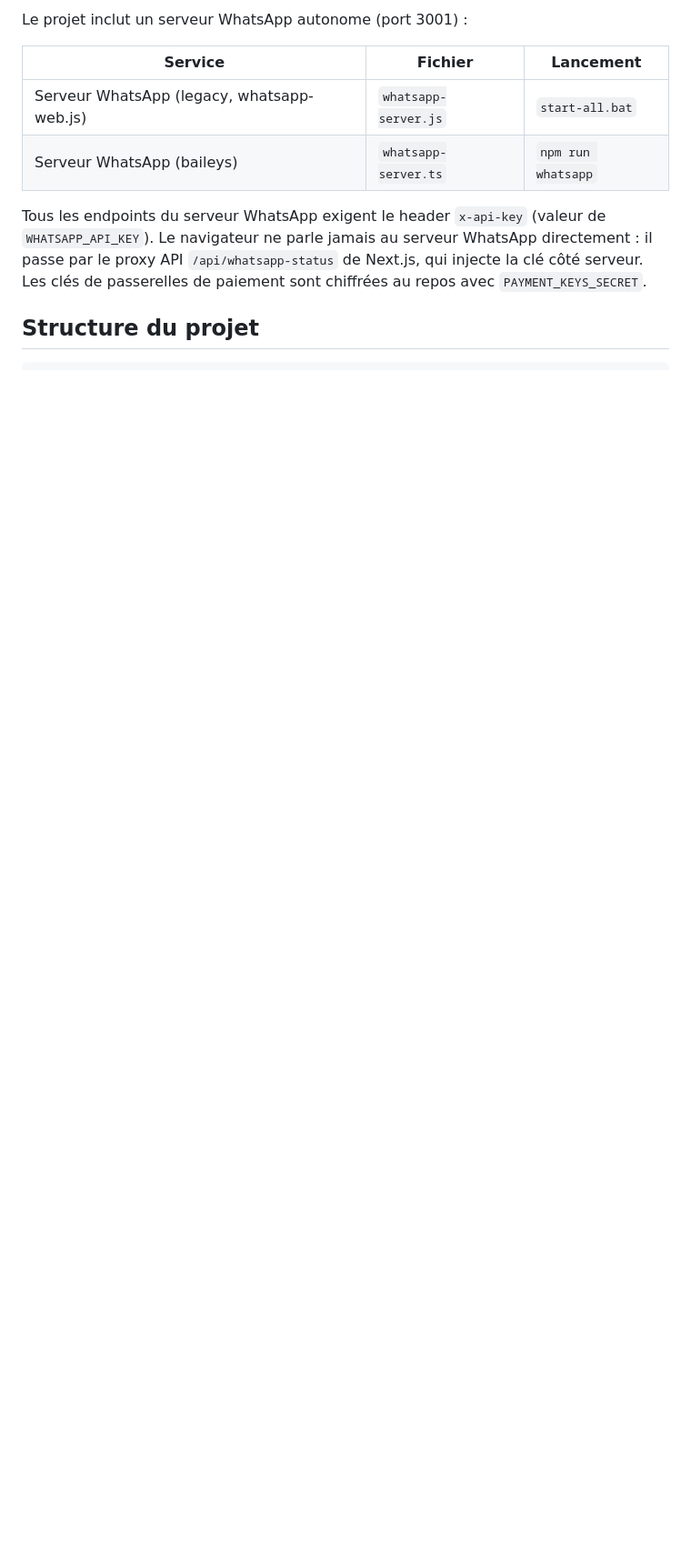
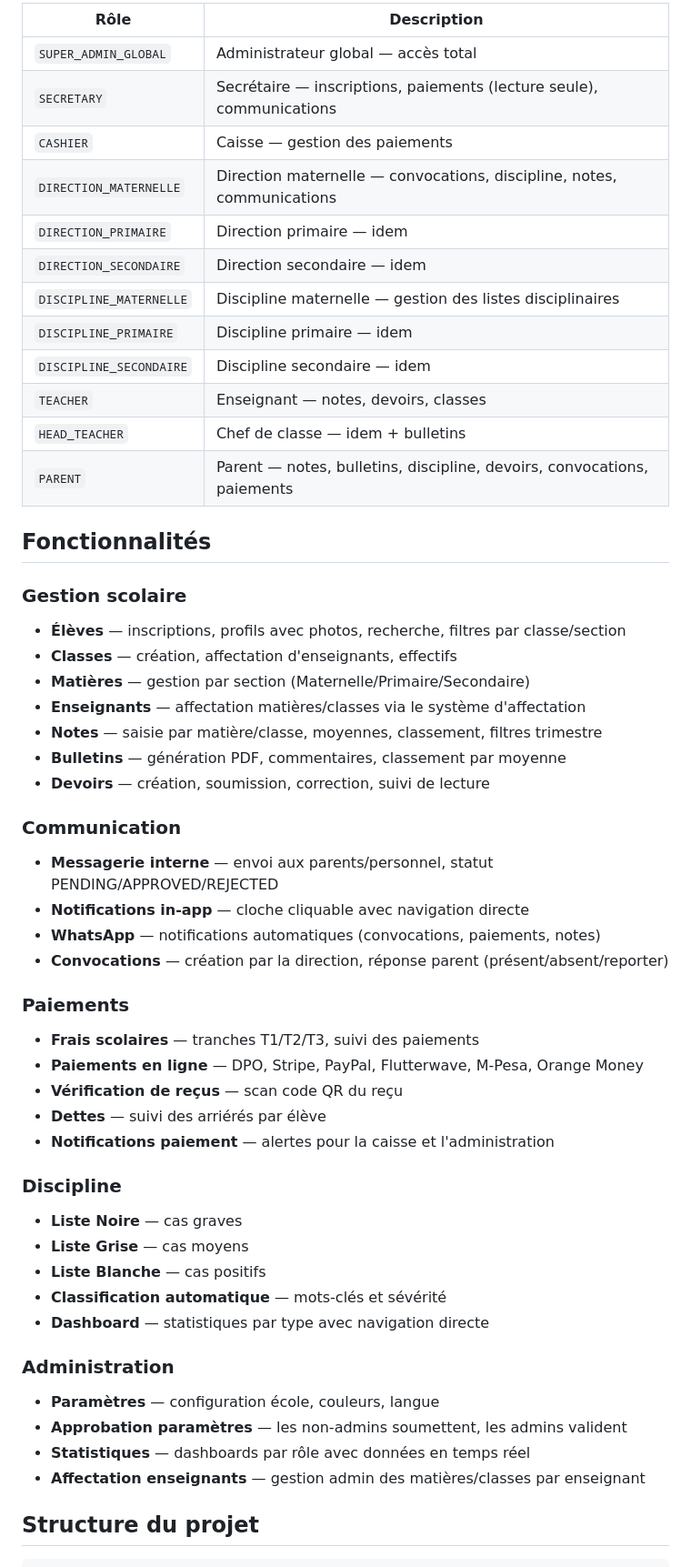
Before and after one commit to vodi72089-eng/edugest, a Markdown page: README.md, the part around one of its changes. Shown at 91% size. Rendered like a GitHub page; blank space fills up the shorter version.

Commit message:
Update README with full feature list and current documentation

```diff
--- a/README.md
+++ b/README.md
@@ -74,16 +70,55 @@ Ouvrez **http://localhost:3000** dans votre navigateur.
 
-Le projet inclut un serveur WhatsApp autonome (port 3001) :
+| Rôle | Description |
+|------|-------------|
+| `SUPER_ADMIN_GLOBAL` | Administrateur global — accès total |
+| `SECRETARY` | Secrétaire — inscriptions, paiements (lecture seule), communications |
+| `CASHIER` | Caisse — gestion des paiements |
+| `DIRECTION_MATERNELLE` | Direction maternelle — convocations, discipline, notes, communications |
+| `DIRECTION_PRIMAIRE` | Direction primaire — idem |
+| `DIRECTION_SECONDAIRE` | Direction secondaire — idem |
+| `DISCIPLINE_MATERNELLE` | Discipline maternelle — gestion des listes disciplinaires |
+| `DISCIPLINE_PRIMAIRE` | Discipline primaire — idem |
+| `DISCIPLINE_SECONDAIRE` | Discipline secondaire — idem |
+| `TEACHER` | Enseignant — notes, devoirs, classes |
+| `HEAD_TEACHER` | Chef de classe — idem + bulletins |
+| `PARENT` | Parent — notes, bulletins, discipline, devoirs, convocations, paiements |
 
-| Service | Fichier | Lancement |
-|---------|---------|-----------|
-| Serveur WhatsApp (legacy, whatsapp-web.js) | `whatsapp-server.js` | `start-all.bat` |
-| Serveur WhatsApp (baileys) | `whatsapp-server.ts` | `npm run whatsapp` |
+## Fonctionnalités
 
-Tous les endpoints du serveur WhatsApp exigent le header `x-api-key` (valeur de
-`WHATSAPP_API_KEY`). Le navigateur ne parle jamais au serveur WhatsApp
-directement : il passe par le proxy API `/api/whatsapp-status` de Next.js, qui
-injecte la clé côté serveur. Les clés de passerelles de paiement sont chiffrées
-au repos avec `PAYMENT_KEYS_SECRET`.
+### Gestion scolaire
+- **Élèves** — inscriptions, profils avec photos, recherche, filtres par classe/section
+- **Classes** — création, affectation d'enseignants, effectifs
+- **Matières** — gestion par section (Maternelle/Primaire/Secondaire)
+- **Enseignants** — affectation matières/classes via le système d'affectation
+- **Notes** — saisie par matière/classe, moyennes, classement, filtres trimestre
+- **Bulletins** — génération PDF, commentaires, classement par moyenne
+- **Devoirs** — création, soumission, correction, suivi de lecture
+
+### Communication
+- **Messagerie interne** — envoi aux parents/personnel, statut PENDING/APPROVED/REJECTED
+- **Notifications in-app** — cloche cliquable avec navigation directe
+- **WhatsApp** — notifications automatiques (convocations, paiements, notes)
+- **Convocations** — création par la direction, réponse parent (présent/absent/reporter)
+
+### Paiements
+- **Frais scolaires** — tranches T1/T2/T3, suivi des paiements
+- **Paiements en ligne** — DPO, Stripe, PayPal, Flutterwave, M-Pesa, Orange Money
+- **Vérification de reçus** — scan code QR du reçu
+- **Dettes** — suivi des arriérés par élève
+- **Notifications paiement** — alertes pour la caisse et l'administration
+
+### Discipline
+- **Liste Noire** — cas graves
+- **Liste Grise** — cas moyens
+- **Liste Blanche** — cas positifs
+- **Classification automatique** — mots-clés et sévérité
+- **Dashboard** — statistiques par type avec navigation directe
+
+### Administration
+- **Paramètres** — configuration école, couleurs, langue
+- **Approbation paramètres** — les non-admins soumettent, les admins valident
+- **Statistiques** — dashboards par rôle avec données en temps réel
+- **Affectation enseignants** — gestion admin des matières/classes par enseignant
 
 ## Structure du projet
 
```
Also changed, not shown: other parts of README.md (+52 -39 lines).
